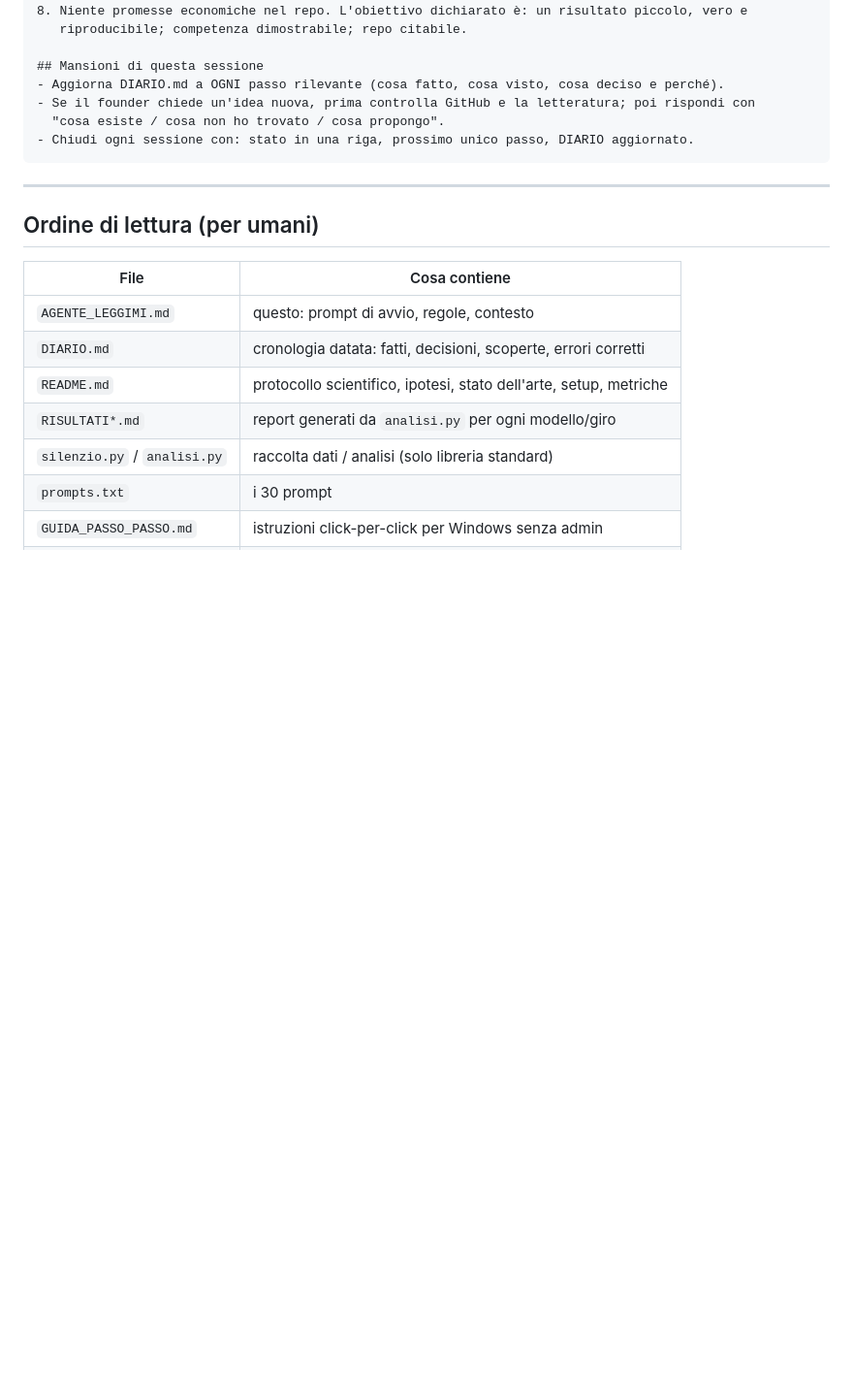
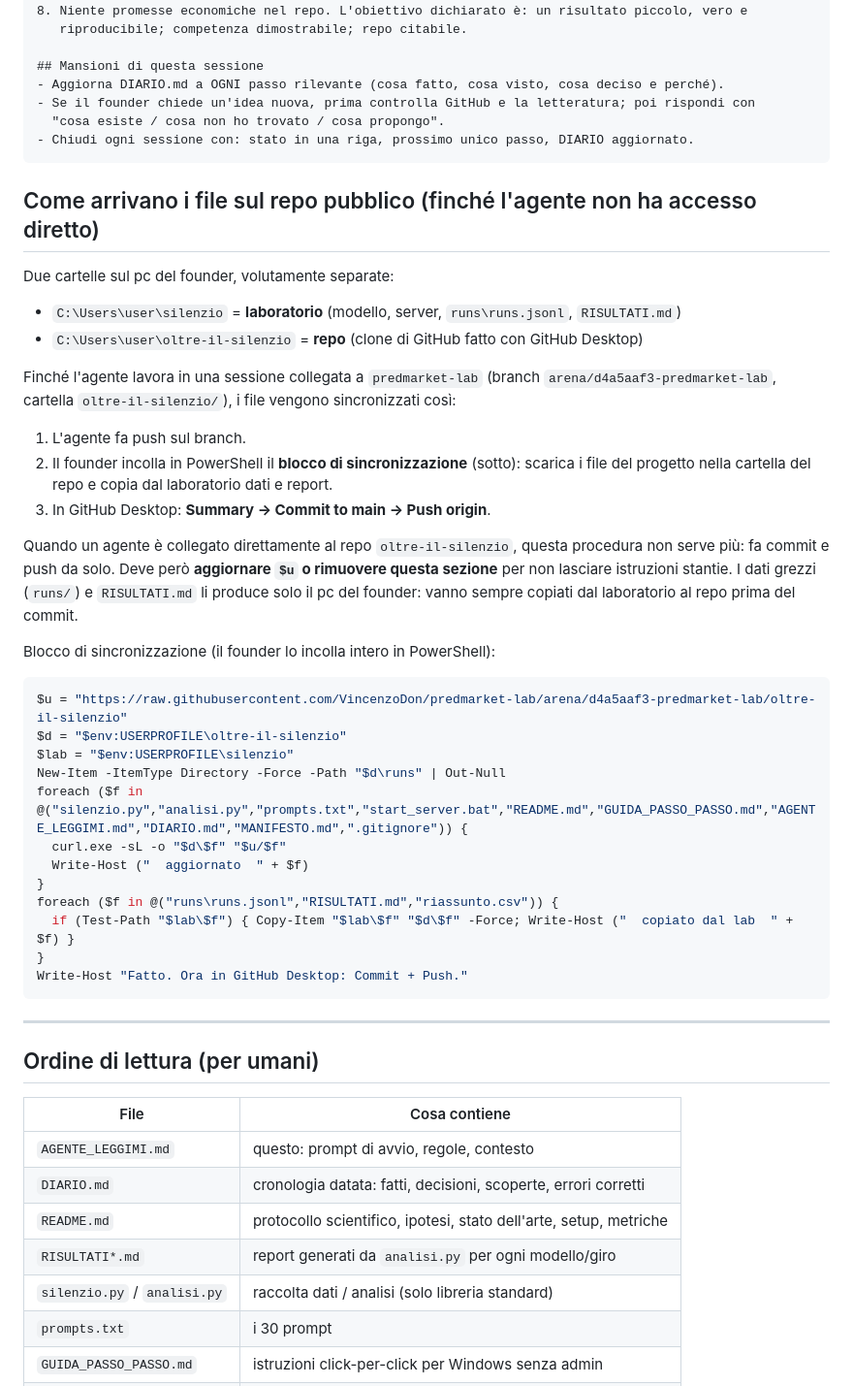
Before and after one commit to VincenzoDon/predmarket-lab, a Markdown page: oltre-il-silenzio/AGENTE_LEGGIMI.md, the part around the change. Shown at 97% size. GitHub-like rendering; blank space fills up the shorter version.

Commit message:
oltre-il-silenzio: procedura di sincronizzazione col repo pubblico (AGENTE_LEGGIMI, GUIDA)
Co-authored-by: arena-agent <297053741+arena-agent@users.noreply.github.com>

````diff
--- a/oltre-il-silenzio/AGENTE_LEGGIMI.md
+++ b/oltre-il-silenzio/AGENTE_LEGGIMI.md
@@ -85,6 +85,42 @@ un risultato nullo misurato vale più di un risultato bello raccontato.
 - Chiudi ogni sessione con: stato in una riga, prossimo unico passo, DIARIO aggiornato.
 ```
 
+## Come arrivano i file sul repo pubblico (finché l'agente non ha accesso diretto)
+
+Due cartelle sul pc del founder, volutamente separate:
+- `C:\Users\user\silenzio` = **laboratorio** (modello, server, `runs\runs.jsonl`, `RISULTATI.md`)
+- `C:\Users\user\oltre-il-silenzio` = **repo** (clone di GitHub fatto con GitHub Desktop)
+
+Finché l'agente lavora in una sessione collegata a `predmarket-lab` (branch
+`arena/d4a5aaf3-predmarket-lab`, cartella `oltre-il-silenzio/`), i file vengono sincronizzati così:
+
+1. L'agente fa push sul branch.
+2. Il founder incolla in PowerShell il **blocco di sincronizzazione** (sotto): scarica i file del
+   progetto nella cartella del repo e copia dal laboratorio dati e report.
+3. In GitHub Desktop: **Summary → Commit to main → Push origin**.
+
+Quando un agente è collegato direttamente al repo `oltre-il-silenzio`, questa procedura non serve
+più: fa commit e push da solo. Deve però **aggiornare `$u` o rimuovere questa sezione** per non
+lasciare istruzioni stantie. I dati grezzi (`runs/`) e `RISULTATI.md` li produce solo il pc del
+founder: vanno sempre copiati dal laboratorio al repo prima del commit.
+
+Blocco di sincronizzazione (il founder lo incolla intero in PowerShell):
+
+```powershell
+$u = "https://raw.githubusercontent.com/VincenzoDon/predmarket-lab/arena/d4a5aaf3-predmarket-lab/oltre-il-silenzio"
+$d = "$env:USERPROFILE\oltre-il-silenzio"
+$lab = "$env:USERPROFILE\silenzio"
+New-Item -ItemType Directory -Force -Path "$d\runs" | Out-Null
+foreach ($f in @("silenzio.py","analisi.py","prompts.txt","start_server.bat","README.md","GUIDA_PASSO_PASSO.md","AGENTE_LEGGIMI.md","DIARIO.md","MANIFESTO.md",".gitignore")) {
+  curl.exe -sL -o "$d\$f" "$u/$f"
+  Write-Host ("  aggiornato  " + $f)
+}
+foreach ($f in @("runs\runs.jsonl","RISULTATI.md","riassunto.csv")) {
+  if (Test-Path "$lab\$f") { Copy-Item "$lab\$f" "$d\$f" -Force; Write-Host ("  copiato dal lab  " + $f) }
+}
+Write-Host "Fatto. Ora in GitHub Desktop: Commit + Push."
+```
+
 ---
 
 ## Ordine di lettura (per umani)
````
Also changed, not shown: oltre-il-silenzio/GUIDA_PASSO_PASSO.md (+22 -0 lines).
